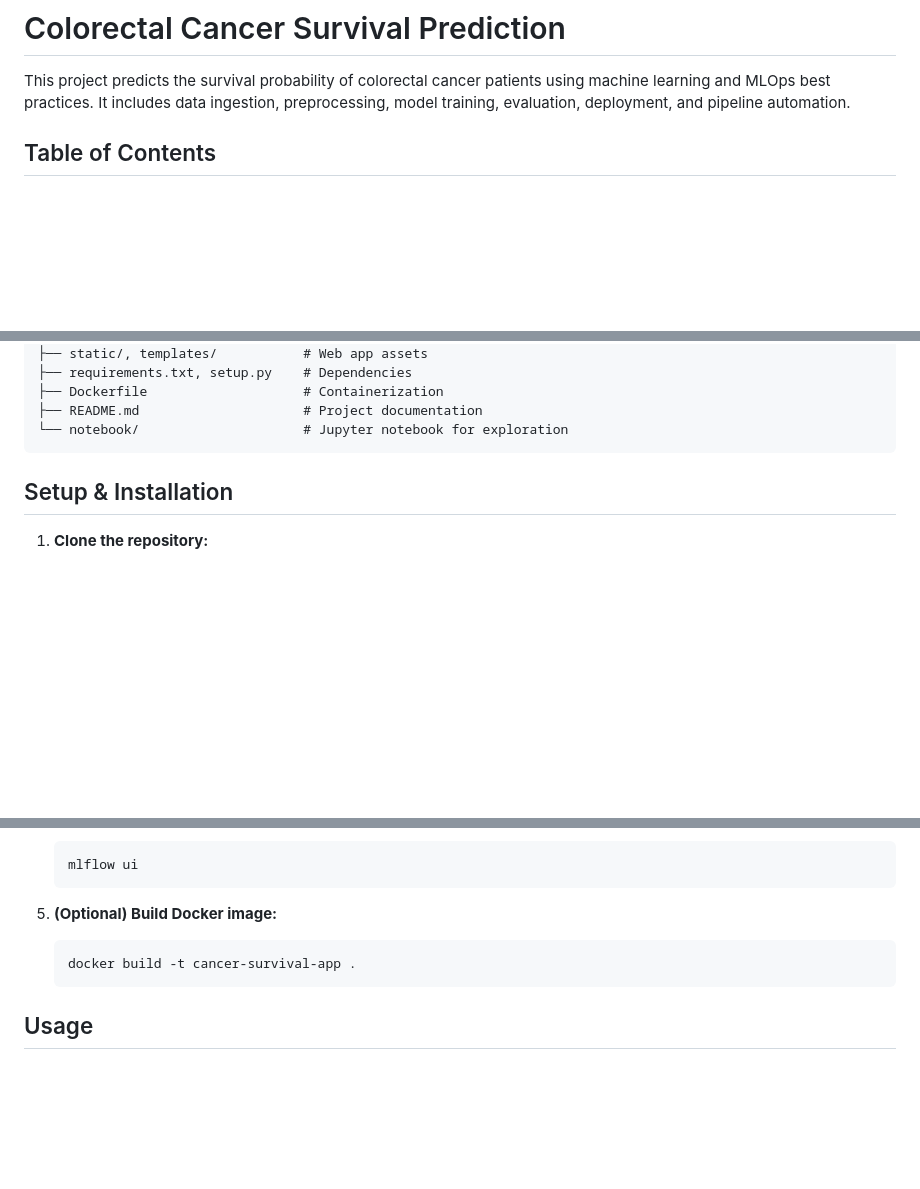
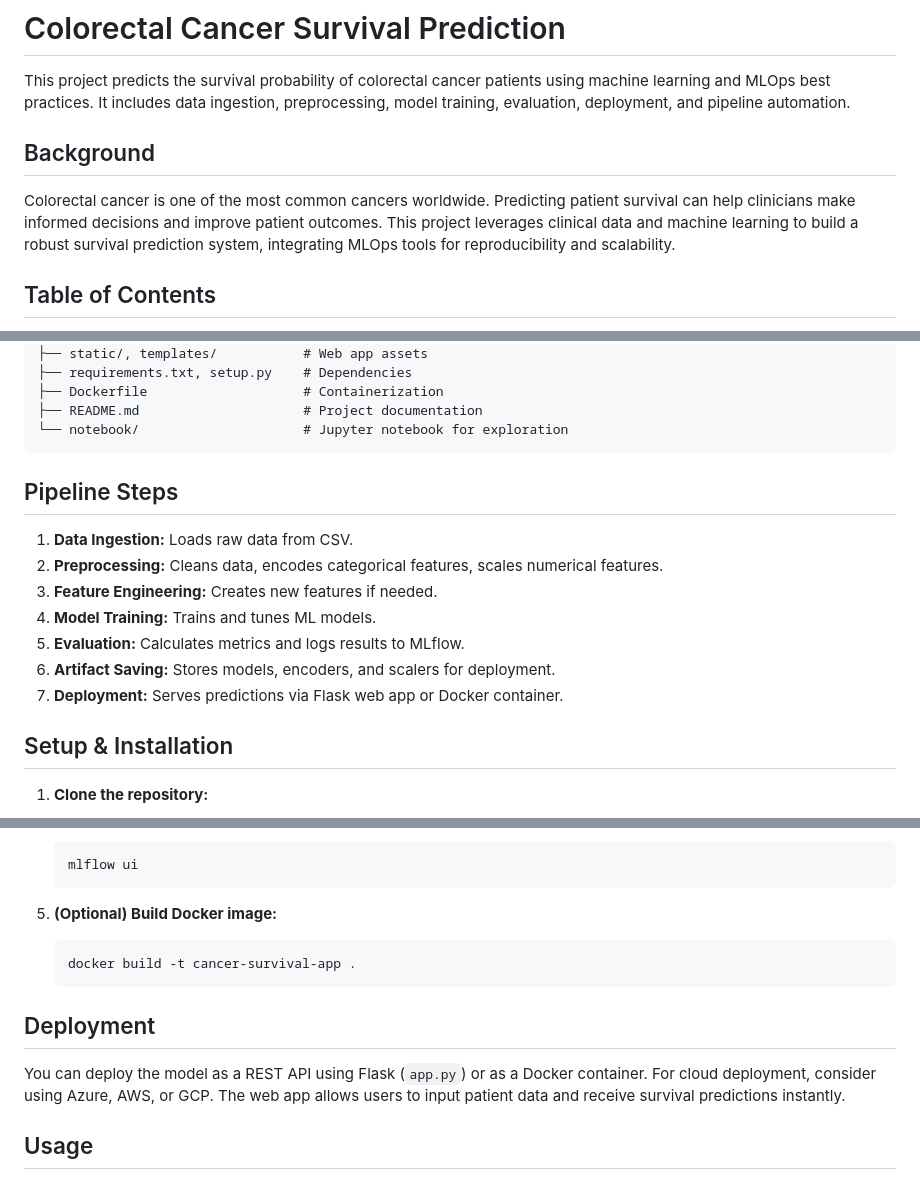
Before and after one commit to AhmadMajde22/Colorectal-Cancer-Survaival-Prediction, a Markdown page: README.md, 3 parts joined by grey strips. Drawn GitHub-style; blank space fills up the shorter version.

````diff
--- a/README.md
+++ b/README.md
@@ -2,6 +2,10 @@
 # Colorectal Cancer Survival Prediction
 
 This project predicts the survival probability of colorectal cancer patients using machine learning and MLOps best practices. It includes data ingestion, preprocessing, model training, evaluation, deployment, and pipeline automation.
+
+## Background
+
+Colorectal cancer is one of the most common cancers worldwide. Predicting patient survival can help clinicians make informed decisions and improve patient outcomes. This project leverages clinical data and machine learning to build a robust survival prediction system, integrating MLOps tools for reproducibility and scalability.
 
 ## Table of Contents
 
@@ -54,6 +71,16 @@ This repository provides an end-to-end solution for predicting colorectal cancer
 ├── README.md                     # Project documentation
 └── notebook/                     # Jupyter notebook for exploration
 ```
+
+## Pipeline Steps
+
+1. **Data Ingestion:** Loads raw data from CSV.
+2. **Preprocessing:** Cleans data, encodes categorical features, scales numerical features.
+3. **Feature Engineering:** Creates new features if needed.
+4. **Model Training:** Trains and tunes ML models.
+5. **Evaluation:** Calculates metrics and logs results to MLflow.
+6. **Artifact Saving:** Stores models, encoders, and scalers for deployment.
+7. **Deployment:** Serves predictions via Flask web app or Docker container.
 
 ## Setup & Installation
 
@@ -89,6 +116,10 @@ This repository provides an end-to-end solution for predicting colorectal cancer
    docker build -t cancer-survival-app .
    ```
 
+## Deployment
+
+You can deploy the model as a REST API using Flask (`app.py`) or as a Docker container. For cloud deployment, consider using Azure, AWS, or GCP. The web app allows users to input patient data and receive survival predictions instantly.
+
 ## Usage
 
 ### 1. Train the Model
````
Also changed, not shown: other parts of README.md (+27 -0 lines).
